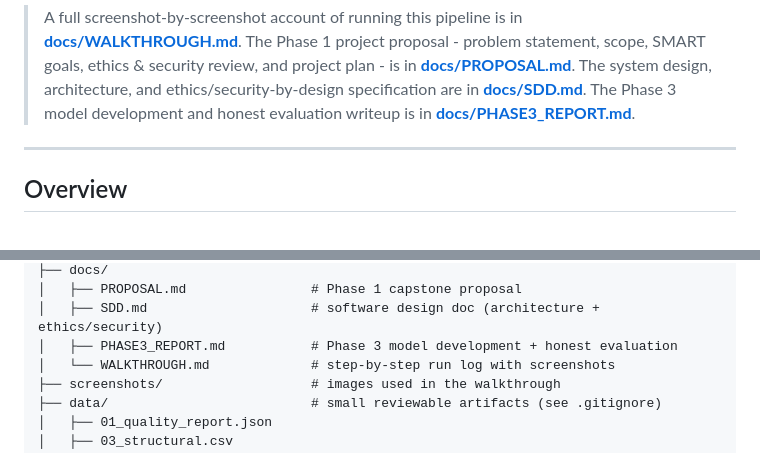
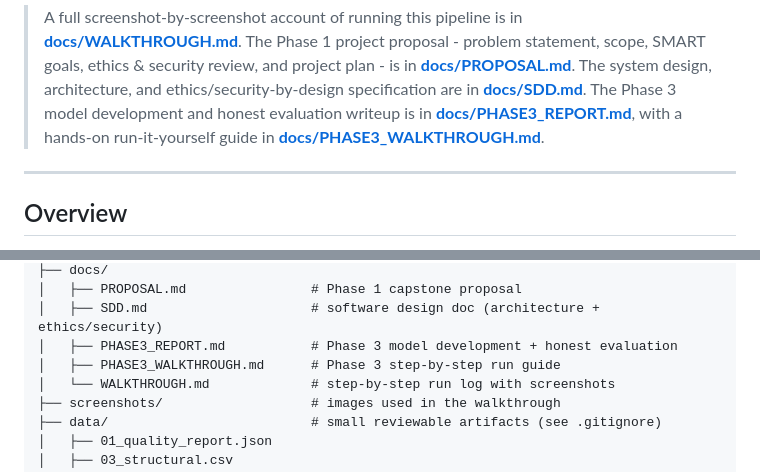
Before and after one commit to Hassanolowofela/PhishGuard-Capstone, a Markdown page: README.md, 2 parts joined by grey strips. Drawn GitHub-style.

Commit message:
Link Phase 3 walkthrough from README

```diff
--- a/README.md
+++ b/README.md
@@ -12,7 +12,8 @@ features used for model training in Phase 3.
 > is in **[docs/PROPOSAL.md](docs/PROPOSAL.md)**. The system design, architecture, and
 > ethics/security-by-design specification are in **[docs/SDD.md](docs/SDD.md)**. The
 > Phase 3 model development and honest evaluation writeup is in
-> **[docs/PHASE3_REPORT.md](docs/PHASE3_REPORT.md)**.
+> **[docs/PHASE3_REPORT.md](docs/PHASE3_REPORT.md)**, with a hands-on run-it-yourself
+> guide in **[docs/PHASE3_WALKTHROUGH.md](docs/PHASE3_WALKTHROUGH.md)**.
 
 ---
 
@@ -94,6 +95,7 @@ the model does not depend on. Full details, tables, and per-step scripts are in
 │   ├── PROPOSAL.md                # Phase 1 capstone proposal
 │   ├── SDD.md                     # software design doc (architecture + ethics/security)
 │   ├── PHASE3_REPORT.md           # Phase 3 model development + honest evaluation
+│   ├── PHASE3_WALKTHROUGH.md      # Phase 3 step-by-step run guide
 │   └── WALKTHROUGH.md             # step-by-step run log with screenshots
 ├── screenshots/                   # images used in the walkthrough
 ├── data/                          # small reviewable artifacts (see .gitignore)
```
